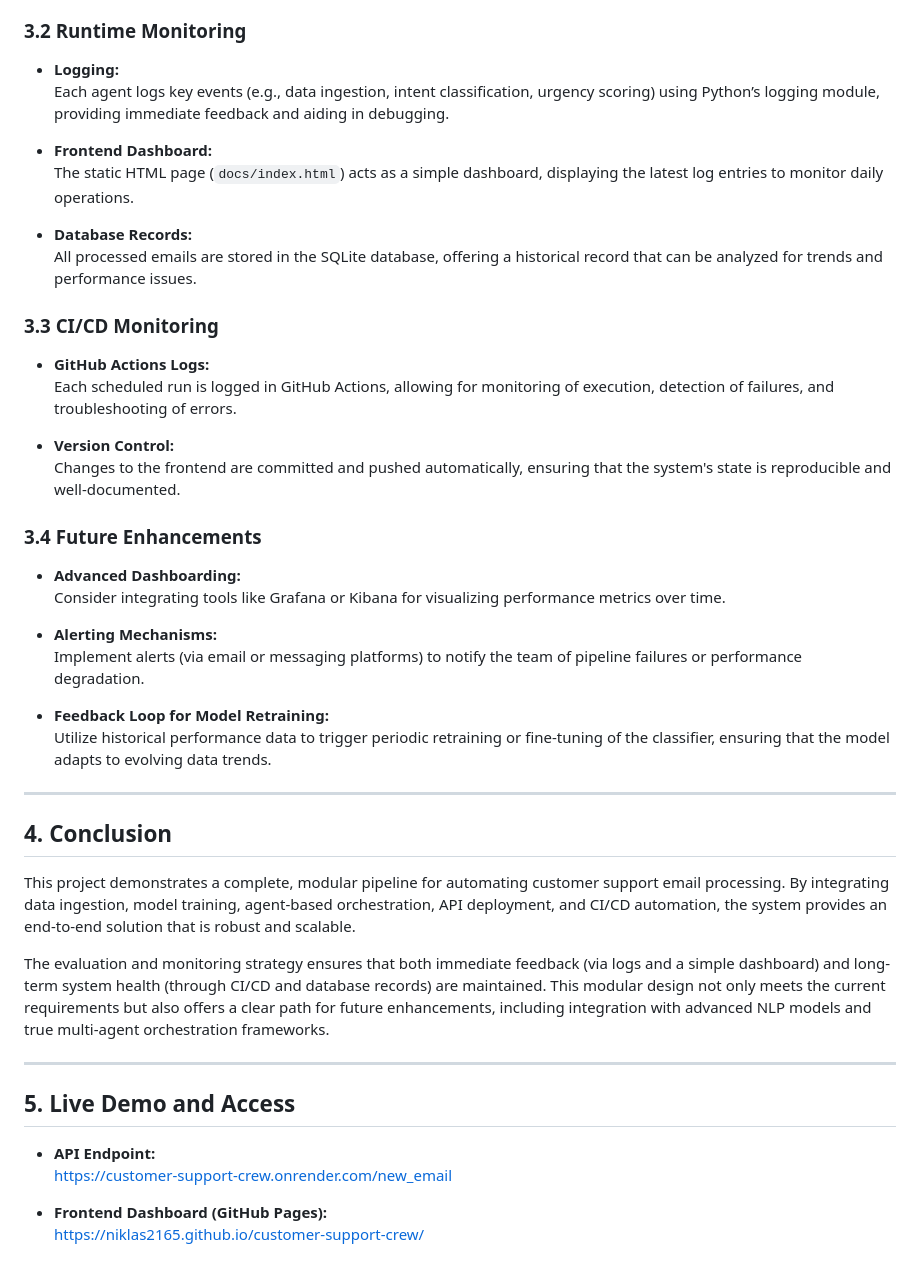
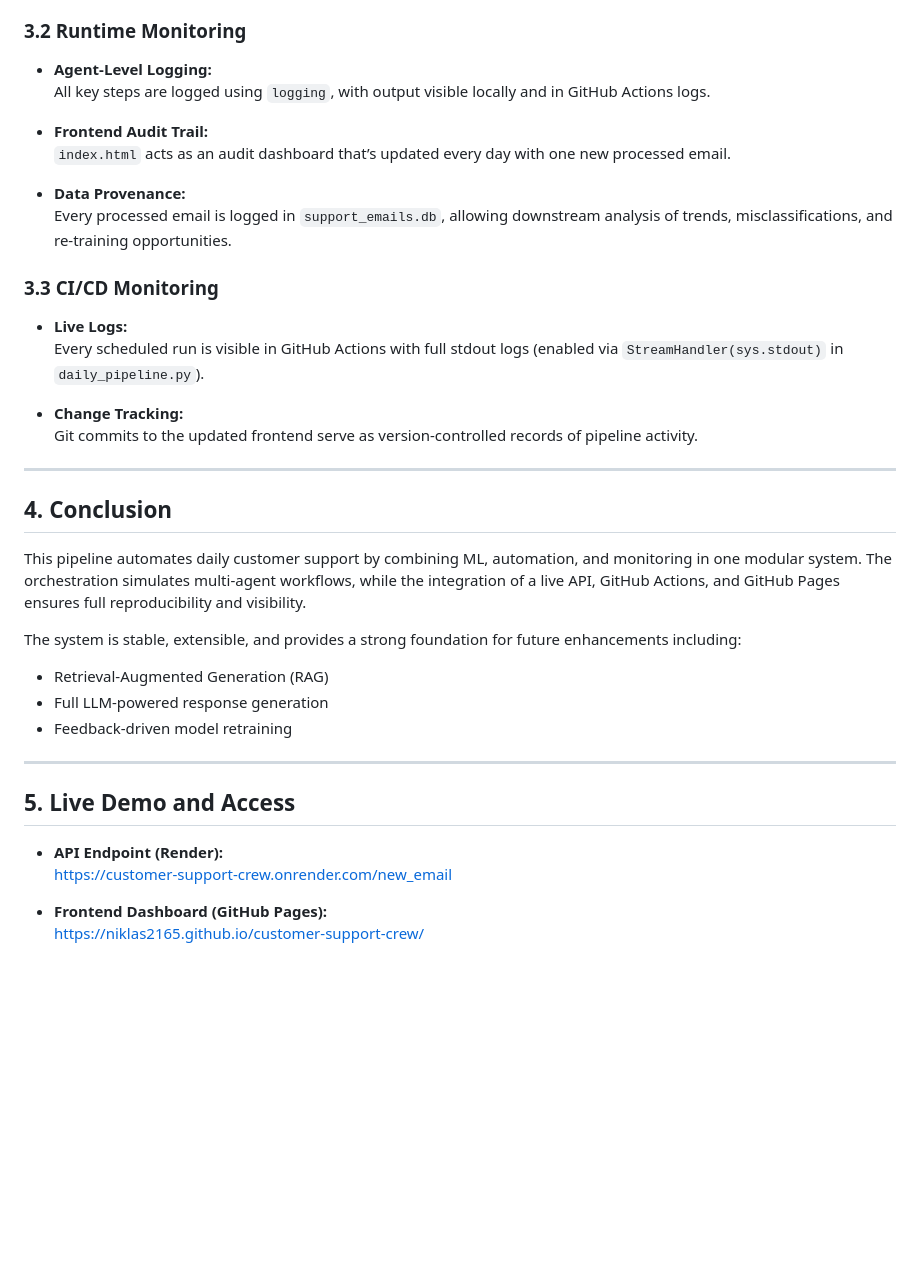
Before and after one commit to niklas2165/customer-support-crew, a Markdown page: README.md, the part around one of its changes. GitHub-like rendering; blank space fills up the shorter version.

```diff
--- a/README.md
+++ b/README.md
@@ -108,47 +108,39 @@ This project not only demonstrates the practical application of NLP in an automa
 
 ### 3.2 Runtime Monitoring
 
-- **Logging:**
-  Each agent logs key events (e.g., data ingestion, intent classification, urgency scoring) using Python’s logging module, providing immediate feedback and aiding in debugging.
+- **Agent-Level Logging:**
+  All key steps are logged using `logging`, with output visible locally and in GitHub Actions logs.
 
-- **Frontend Dashboard:**
-  The static HTML page (`docs/index.html`) acts as a simple dashboard, displaying the latest log entries to monitor daily operations.
+- **Frontend Audit Trail:**
+  `index.html` acts as an audit dashboard that’s updated every day with one new processed email.
 
-- **Database Records:**
-  All processed emails are stored in the SQLite database, offering a historical record that can be analyzed for trends and performance issues.
+- **Data Provenance:**
+  Every processed email is logged in `support_emails.db`, allowing downstream analysis of trends, misclassifications, and re-training opportunities.
 
 ### 3.3 CI/CD Monitoring
 
-- **GitHub Actions Logs:**
-  Each scheduled run is logged in GitHub Actions, allowing for monitoring of execution, detection of failures, and troubleshooting of errors.
+- **Live Logs:**
+  Every scheduled run is visible in GitHub Actions with full stdout logs (enabled via `StreamHandler(sys.stdout)` in `daily_pipeline.py`).
 
-- **Version Control:**
-  Changes to the frontend are committed and pushed automatically, ensuring that the system's state is reproducible and well-documented.
-
-### 3.4 Future Enhancements
-
-- **Advanced Dashboarding:**
-  Consider integrating tools like Grafana or Kibana for visualizing performance metrics over time.
-
-- **Alerting Mechanisms:**
-  Implement alerts (via email or messaging platforms) to notify the team of pipeline failures or performance degradation.
-
-- **Feedback Loop for Model Retraining:**
-  Utilize historical performance data to trigger periodic retraining or fine-tuning of the classifier, ensuring that the model adapts to evolving data trends.
+- **Change Tracking:**
+  Git commits to the updated frontend serve as version-controlled records of pipeline activity.
 
 ---
 
 ## 4. Conclusion
 
-This project demonstrates a complete, modular pipeline for automating customer support email processing. By integrating data ingestion, model training, agent-based orchestration, API deployment, and CI/CD automation, the system provides an end-to-end solution that is robust and scalable.
+This pipeline automates daily customer support by combining ML, automation, and monitoring in one modular system. The orchestration simulates multi-agent workflows, while the integration of a live API, GitHub Actions, and GitHub Pages ensures full reproducibility and visibility.
 
-The evaluation and monitoring strategy ensures that both immediate feedback (via logs and a simple dashboard) and long-term system health (through CI/CD and database records) are maintained. This modular design not only meets the current requirements but also offers a clear path for future enhancements, including integration with advanced NLP models and true multi-agent orchestration frameworks.
+The system is stable, extensible, and provides a strong foundation for future enhancements including:
+- Retrieval-Augmented Generation (RAG)
+- Full LLM-powered response generation
+- Feedback-driven model retraining
 
 ---
 
 ## 5. Live Demo and Access
 
-- **API Endpoint:**
+- **API Endpoint (Render):**
   [https://customer-support-crew.onrender.com/new_email](https://customer-support-crew.onrender.com/new_email)
 
 - **Frontend Dashboard (GitHub Pages):**
```
Also changed, not shown: other parts of README.md (+22 -22 lines).
